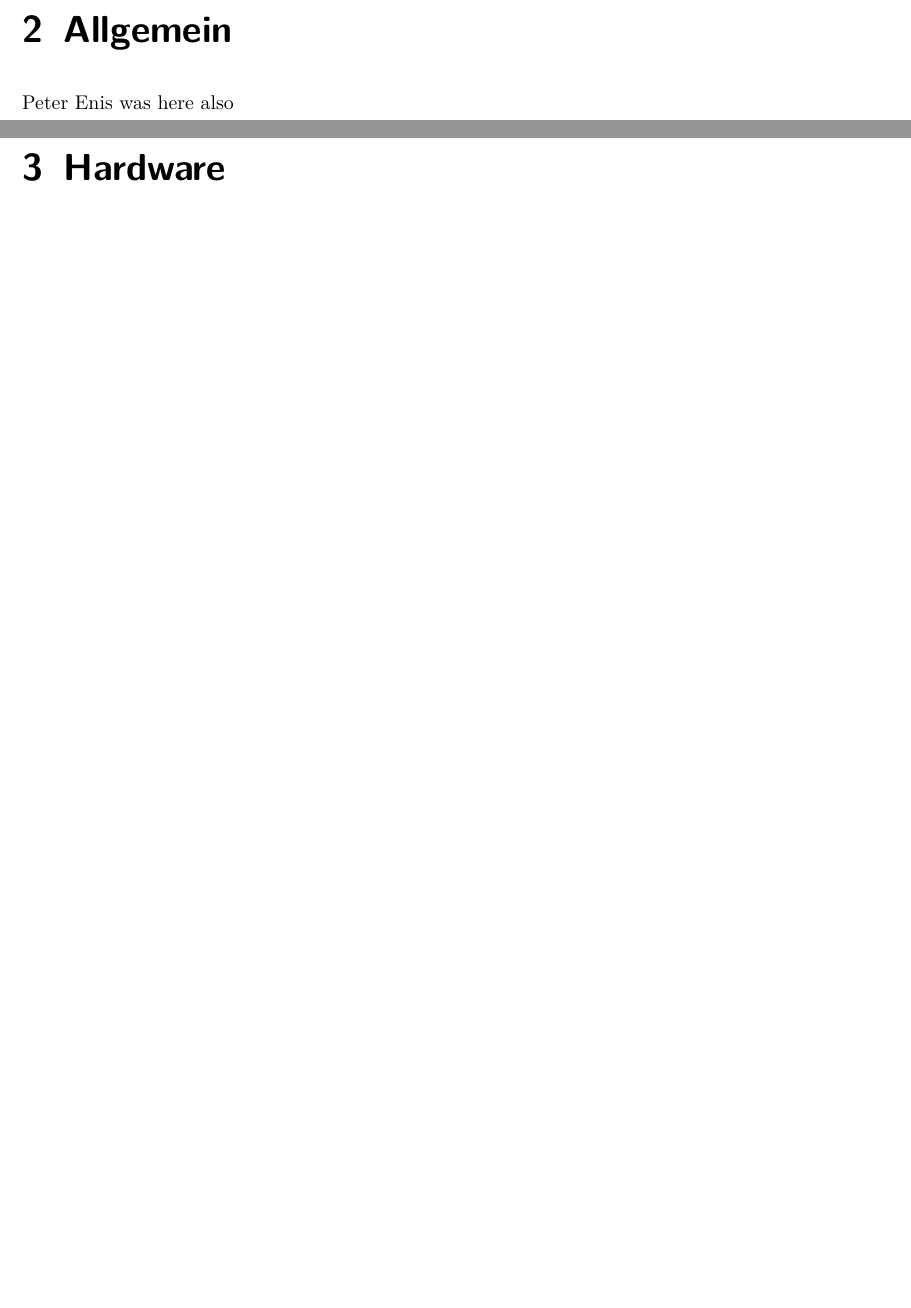
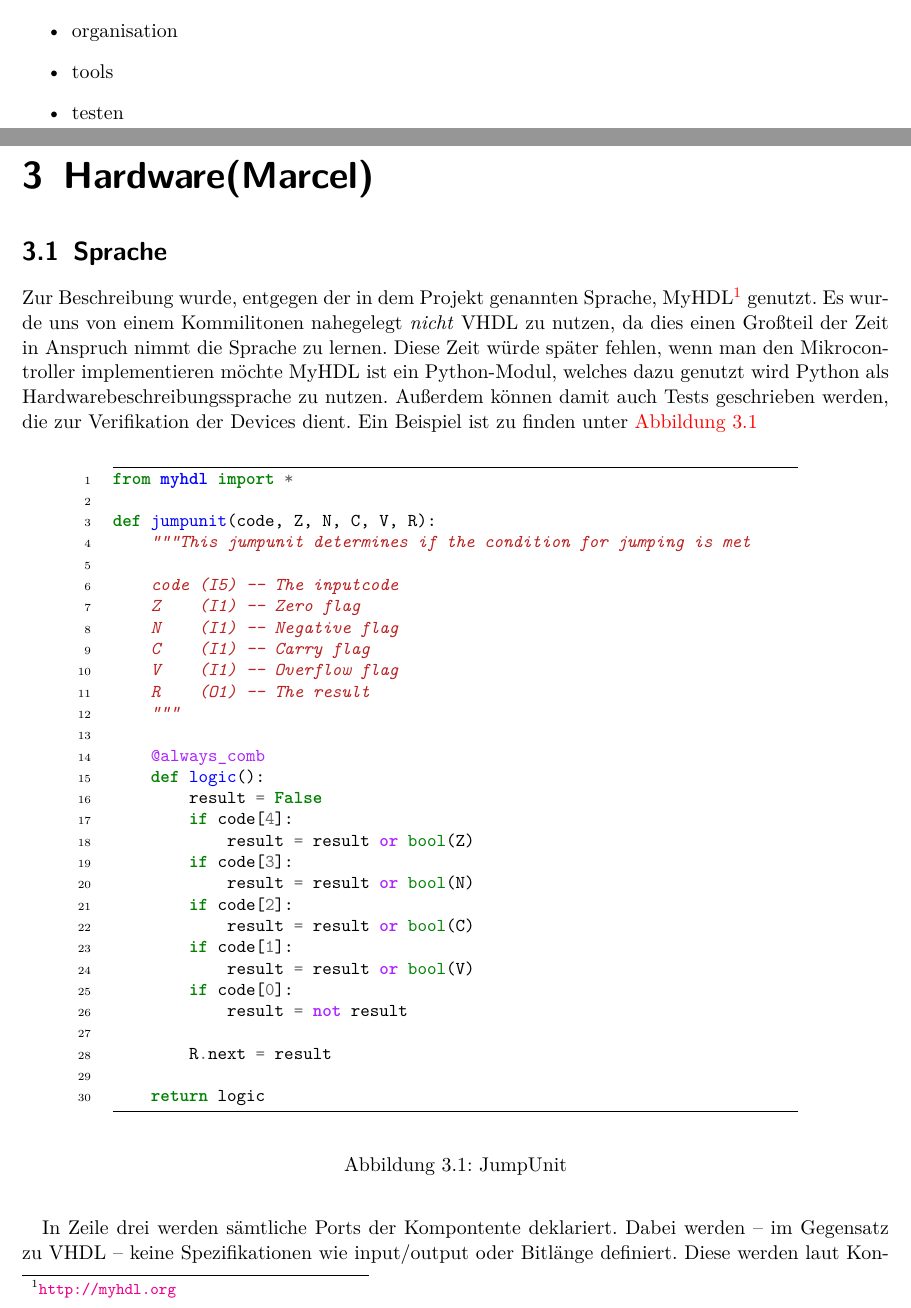
Before and after one commit to svenstaro/uni-projekt, a LaTeX document (report/master.tex, which reads report/hardware.tex, report/preambel.tex): two parts of pages 7 and 9 of 15, joined at a grey line, cut at the place of the change, the shorter picture padded with empty space. Compiled offline with pdfLaTeX.

```diff
--- a/report/hardware.tex
+++ b/report/hardware.tex
@@ -0,0 +1,45 @@
+\section{Sprache}
+Zur Beschreibung wurde, entgegen der in dem Projekt genannten Sprache, MyHDL\footnote{\url{http://myhdl.org}} genutzt. Es wurde uns von einem Kommilitonen nahegelegt \textit{nicht} VHDL zu nutzen, da dies einen Großteil der Zeit in Anspruch nimmt die Sprache zu lernen. Diese Zeit würde später fehlen, wenn man den Mikrocontroller implementieren möchte
+MyHDL ist ein Python-Modul, welches dazu genutzt wird Python als Hardwarebeschreibungssprache zu nutzen. Außerdem können damit auch Tests geschrieben werden, die zur Verifikation der Devices dient.
+Ein Beispiel ist zu finden unter \autoref{JumpUnit}
+
+\begin{center}
+\begin{figure}[ht]
+\small
+\begin{pythoncode}
+from myhdl import *
+
+def jumpunit(code, Z, N, C, V, R):
+    """This jumpunit determines if the condition for jumping is met
+
+    code (I5) -- The inputcode
+    Z    (I1) -- Zero flag
+    N    (I1) -- Negative flag
+    C    (I1) -- Carry flag
+    V    (I1) -- Overflow flag
+    R    (O1) -- The result
+    """
+
+    @always_comb
+    def logic():
+        result = False
+        if code[4]:
+            result = result or bool(Z)
+        if code[3]:
+            result = result or bool(N)
+        if code[2]:
+            result = result or bool(C)
+        if code[1]:
+            result = result or bool(V)
+        if code[0]:
+            result = not result
+
+        R.next = result
+
+    return logic
+\end{pythoncode}
+\caption{\label{JumpUnit}JumpUnit}
+\end{figure}
+\end{center}
+
+In Zeile drei werden sämtliche Ports der Kompontente deklariert. Dabei werden -- im Gegensatz zu VHDL -- keine Spezifikationen wie input/output oder Bitlänge definiert. Diese werden laut Konvention nur in dem Kommentar der ``Funktion'' definiert.\\
--- a/report/preambel.tex
+++ b/report/preambel.tex
@@ -12,6 +12,8 @@
 \usepackage{stuff/titlepage}
 \usepackage{geometry}
 \usepackage{minted}
+\usepackage{pgf}
+\usepackage{tikz}
 
 
 \hypersetup{
@@ -21,3 +23,4 @@
 
 \recalctypearea % needed!
 \newminted{python}{frame=lines,linenos,xleftmargin=5em,xrightmargin=5em}
+\usetikzlibrary{arrows,automata}
```
Also changed, not shown: report/fazit.tex (added, +8 -0 lines), report/general.tex (+10 -1 lines), report/introduction.tex (+3 -5 lines), report/master.tex (+5 -3 lines), report/software.tex (+5 -0 lines), report/hardware.tex (20 more changed lines).
